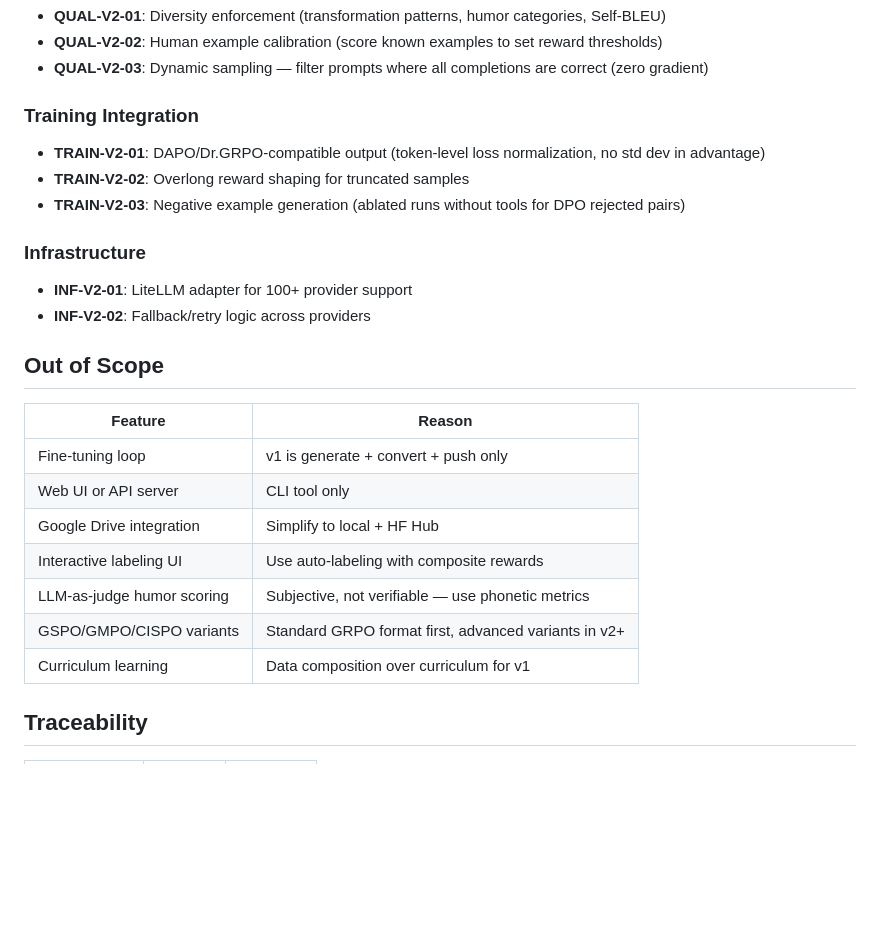
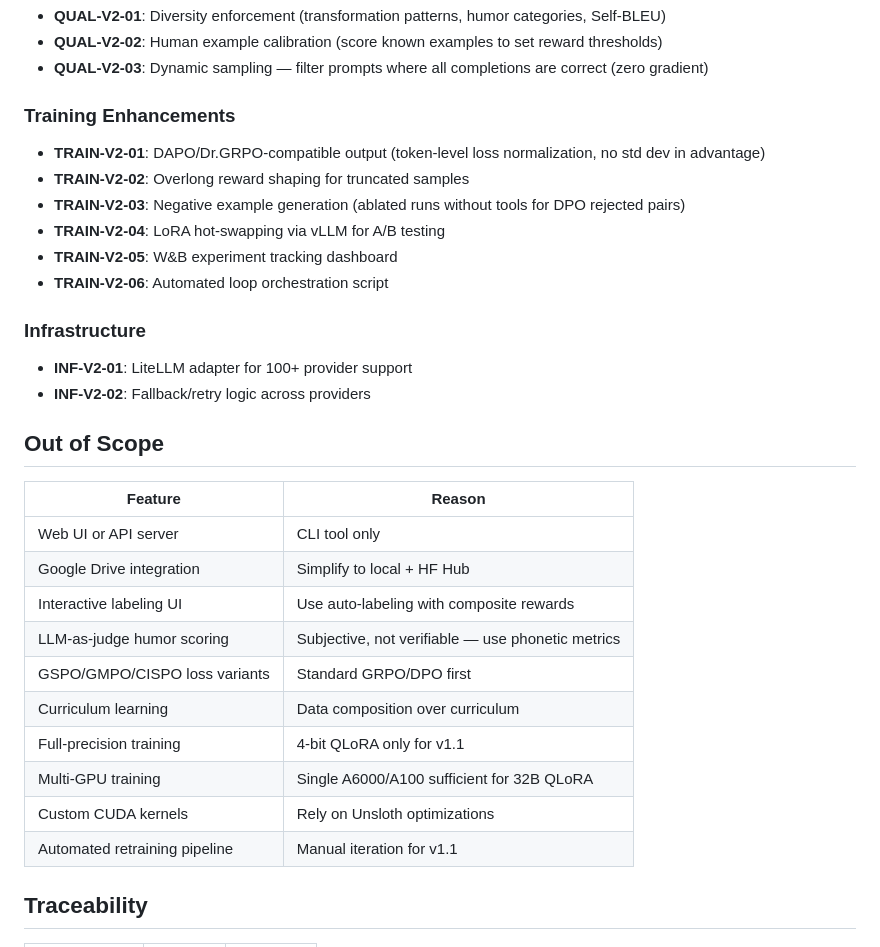
Before and after one commit to patruff/chuck26, a Markdown page: .planning/REQUIREMENTS.md, the part around one of its changes. Drawn GitHub-style; blank space fills up the shorter version.

```diff
--- a/.planning/REQUIREMENTS.md
+++ b/.planning/REQUIREMENTS.md
@@ -51,11 +87,14 @@
 - **QUAL-V2-02**: Human example calibration (score known examples to set reward thresholds)
 - **QUAL-V2-03**: Dynamic sampling — filter prompts where all completions are correct (zero gradient)
 
-### Training Integration
+### Training Enhancements
 
 - **TRAIN-V2-01**: DAPO/Dr.GRPO-compatible output (token-level loss normalization, no std dev in advantage)
 - **TRAIN-V2-02**: Overlong reward shaping for truncated samples
 - **TRAIN-V2-03**: Negative example generation (ablated runs without tools for DPO rejected pairs)
+- **TRAIN-V2-04**: LoRA hot-swapping via vLLM for A/B testing
+- **TRAIN-V2-05**: W&B experiment tracking dashboard
+- **TRAIN-V2-06**: Automated loop orchestration script
 
 ### Infrastructure
 
@@ -66,13 +105,16 @@
 
 | Feature | Reason |
 |---------|--------|
-| Fine-tuning loop | v1 is generate + convert + push only |
 | Web UI or API server | CLI tool only |
 | Google Drive integration | Simplify to local + HF Hub |
 | Interactive labeling UI | Use auto-labeling with composite rewards |
 | LLM-as-judge humor scoring | Subjective, not verifiable — use phonetic metrics |
-| GSPO/GMPO/CISPO variants | Standard GRPO format first, advanced variants in v2+ |
-| Curriculum learning | Data composition over curriculum for v1 |
+| GSPO/GMPO/CISPO loss variants | Standard GRPO/DPO first |
+| Curriculum learning | Data composition over curriculum |
+| Full-precision training | 4-bit QLoRA only for v1.1 |
+| Multi-GPU training | Single A6000/A100 sufficient for 32B QLoRA |
+| Custom CUDA kernels | Rely on Unsloth optimizations |
+| Automated retraining pipeline | Manual iteration for v1.1 |
 
 ## Traceability
 
```
Also changed, not shown: other parts of .planning/REQUIREMENTS.md (+62 -6 lines).
